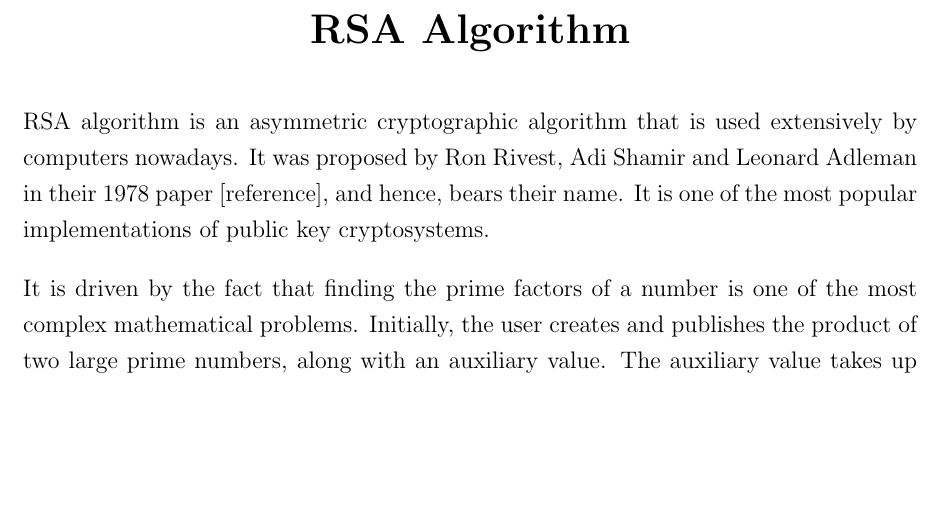
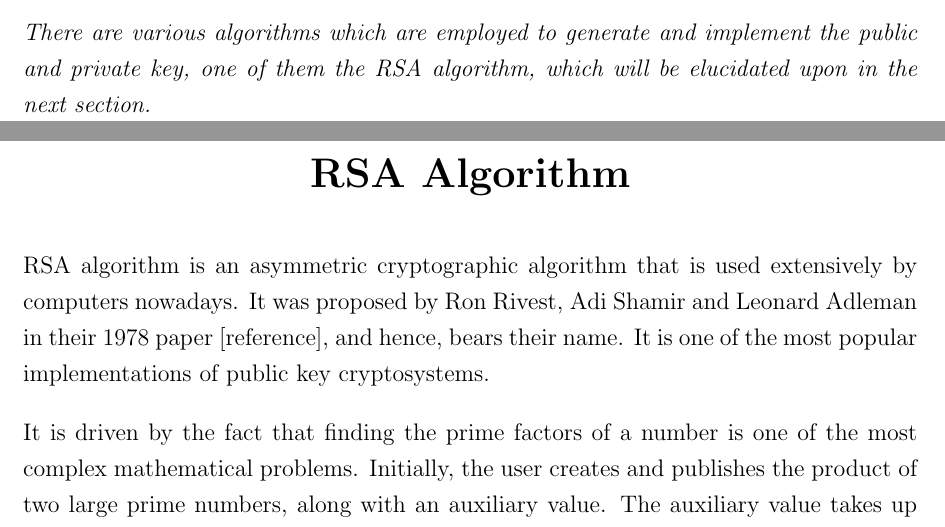
Before and after one commit to Rohan-Datta/Cryptosystem-Assignment, a LaTeX document (RSA Algorithm.tex): part of page 6 of 6 before the commit and two parts of pages 5 and 6 of 6 after it, the two joined at a grey line, cut at the place of the change, the shorter picture padded with empty space. Compiled offline with pdfLaTeX.

Commit message:
Finished up the Intro

```diff
--- a/RSA Algorithm.tex
+++ b/RSA Algorithm.tex
@@ -95,6 +95,8 @@ An analogy for digital signatures is the sealing of an envelope with a personal
 \end{Large}
 \\Public key cryptography is often used to secure electronic communication over an open networked environment such as the Internet, without relying on a hidden or covert channel, even for key exchange. Open networked environments are susceptible to a variety of communication security problems, such as man-in-the-middle attacks and spoofs. Communication security typically includes requirements that the communication must not be readable during transit (preserving confidentiality), the communication must not be modified during transit (preserving the integrity of the communication), the communication must originate from an identified party (sender authenticity), and the recipient must not be able to repudiate or deny receiving the communication. Combining public key cryptography with an Enveloped Public Key Encryption (EPKE) method, allows for the secure sending of a communication over an open networked environment. In other words, even if an adversary listens to an entire conversation including the key exchange, the adversary would not be able to interpret the conversation.
 
+\emph{\\\\There are various algorithms which are employed to generate and implement the public and private key, one of them the RSA algorithm, which will be elucidated upon in the next section.}
+
 \pagebreak
 
 \begin{LARGE}
```
